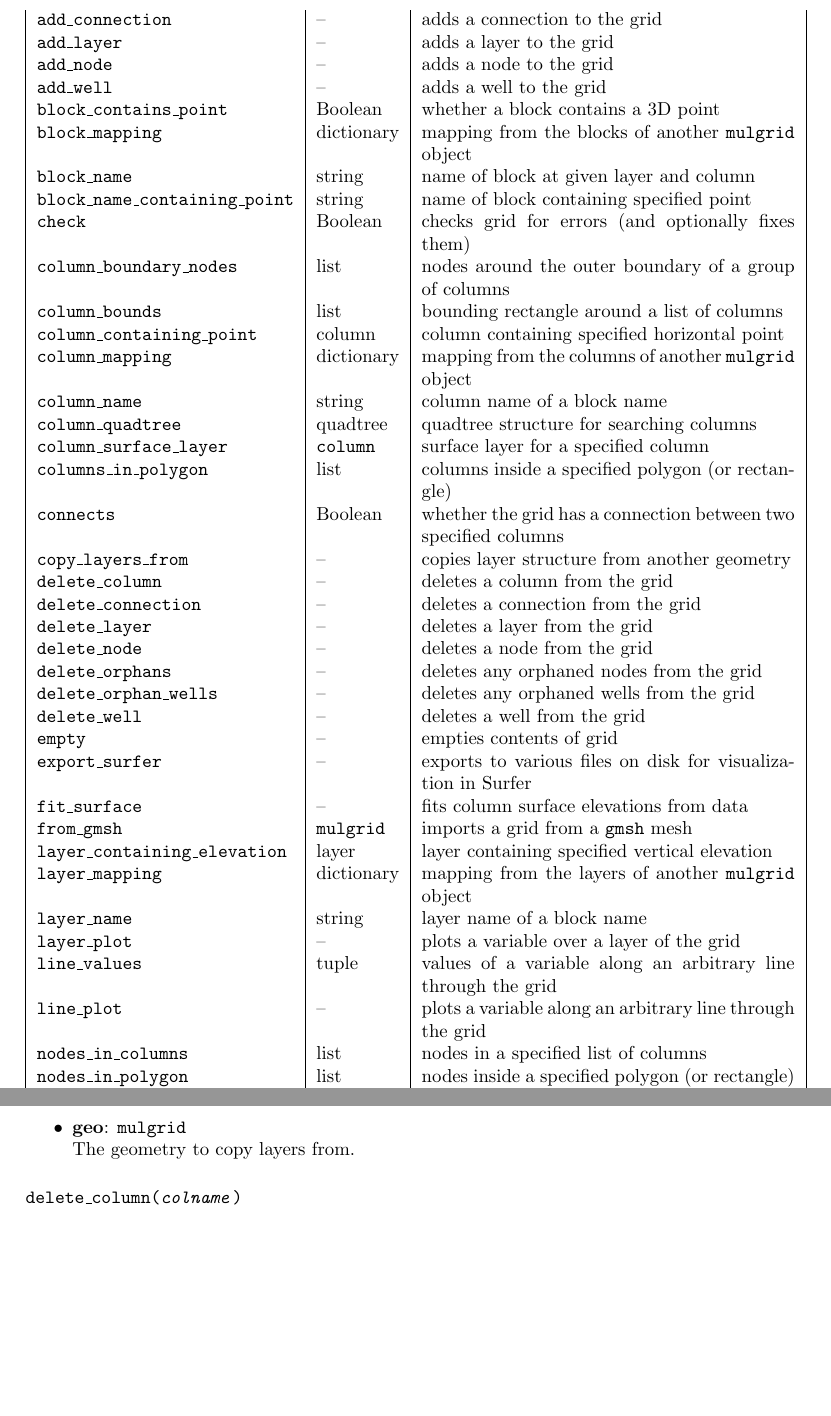
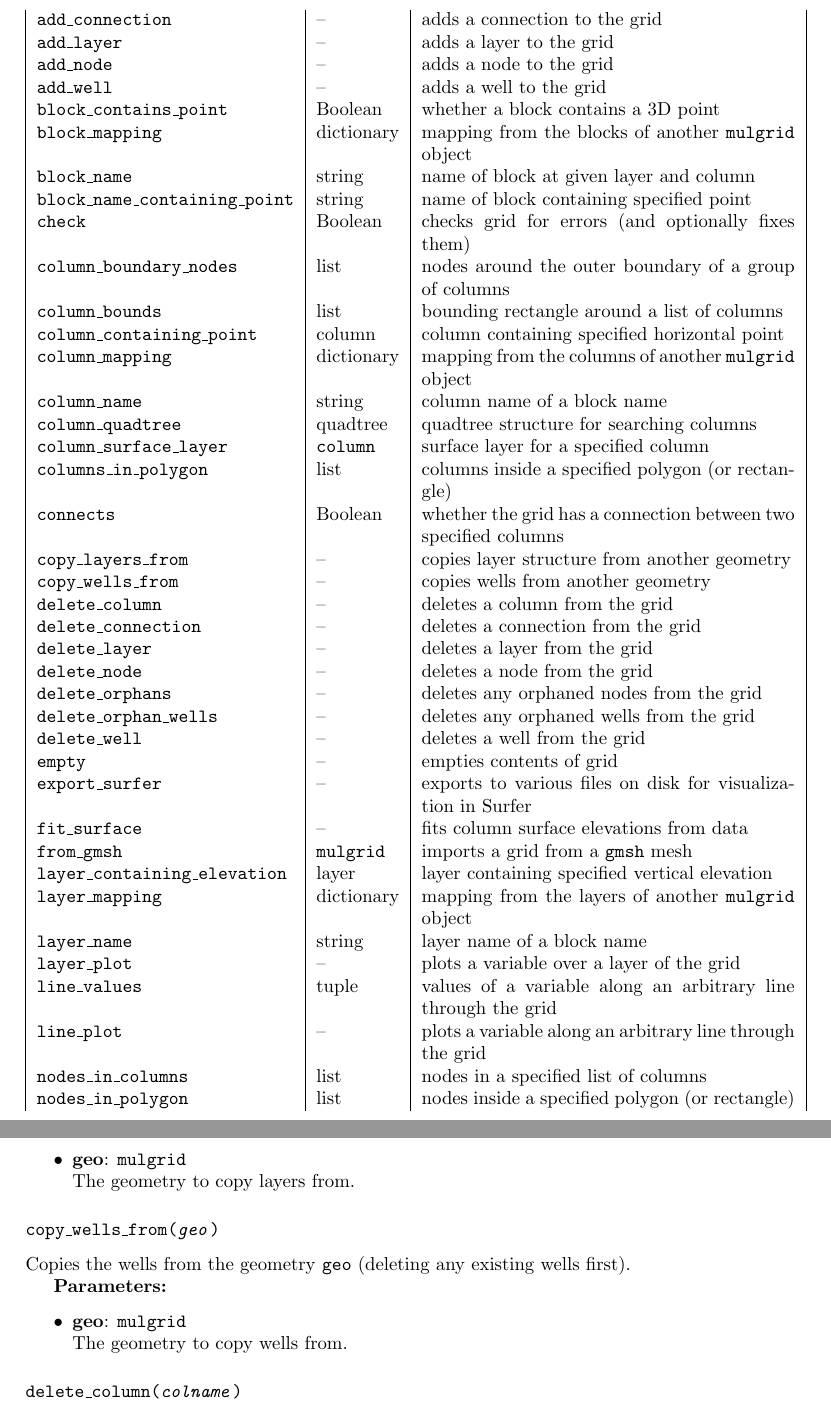
Before and after one commit to acroucher/PyTOUGH, a LaTeX thesis (doc/PyTOUGH-guide.tex, which reads doc/mulgrids.tex): two parts of pages 16 and 21 of 92, joined at a grey line, cut so that both start at the same text, the shorter picture padded with empty space. Compiled offline with pdfLaTeX; a missing bibliography style is replaced by a similar one.

Commit message:
mulgrids.py: added copy_wells_from() method, for copying wells from one geometry to another

```diff
--- a/doc/mulgrids.tex
+++ b/doc/mulgrids.tex
@@ -132,6 +132,7 @@ The main methods of a \texttt{mulgrid} object are listed in Table \ref{tb:mulgri
   \texttt{columns\_in\_polygon} & list & columns inside a specified polygon (or rectangle)\\
   \texttt{connects} & Boolean & whether the grid has a connection between two specified columns\\
   \texttt{copy\_layers\_from} & -- & copies layer structure from another geometry\\
+  \texttt{copy\_wells\_from} & -- & copies wells from another geometry\\
   \texttt{delete\_column} & -- & deletes a column from the grid\\
   \texttt{delete\_connection} & -- & deletes a connection from the grid\\
   \texttt{delete\_layer} & -- & deletes a layer from the grid\\
@@ -359,6 +360,16 @@ Copies the layer structure from the geometry \texttt{geo} (deleting any existing
 \begin{itemize}
 \item \textbf{geo}: \texttt{mulgrid}\\
   The geometry to copy layers from.
+\end{itemize}
+
+\subsubsection{\texttt{copy\_wells\_from(\emph{geo})}}
+
+Copies the wells from the geometry \texttt{geo} (deleting any existing wells first).
+
+\textbf{Parameters:}
+\begin{itemize}
+\item \textbf{geo}: \texttt{mulgrid}\\
+  The geometry to copy wells from.
 \end{itemize}
 
 \subsubsection{\texttt{delete\_column(\emph{colname})}}
```
Also changed, not shown: 1 other file.
